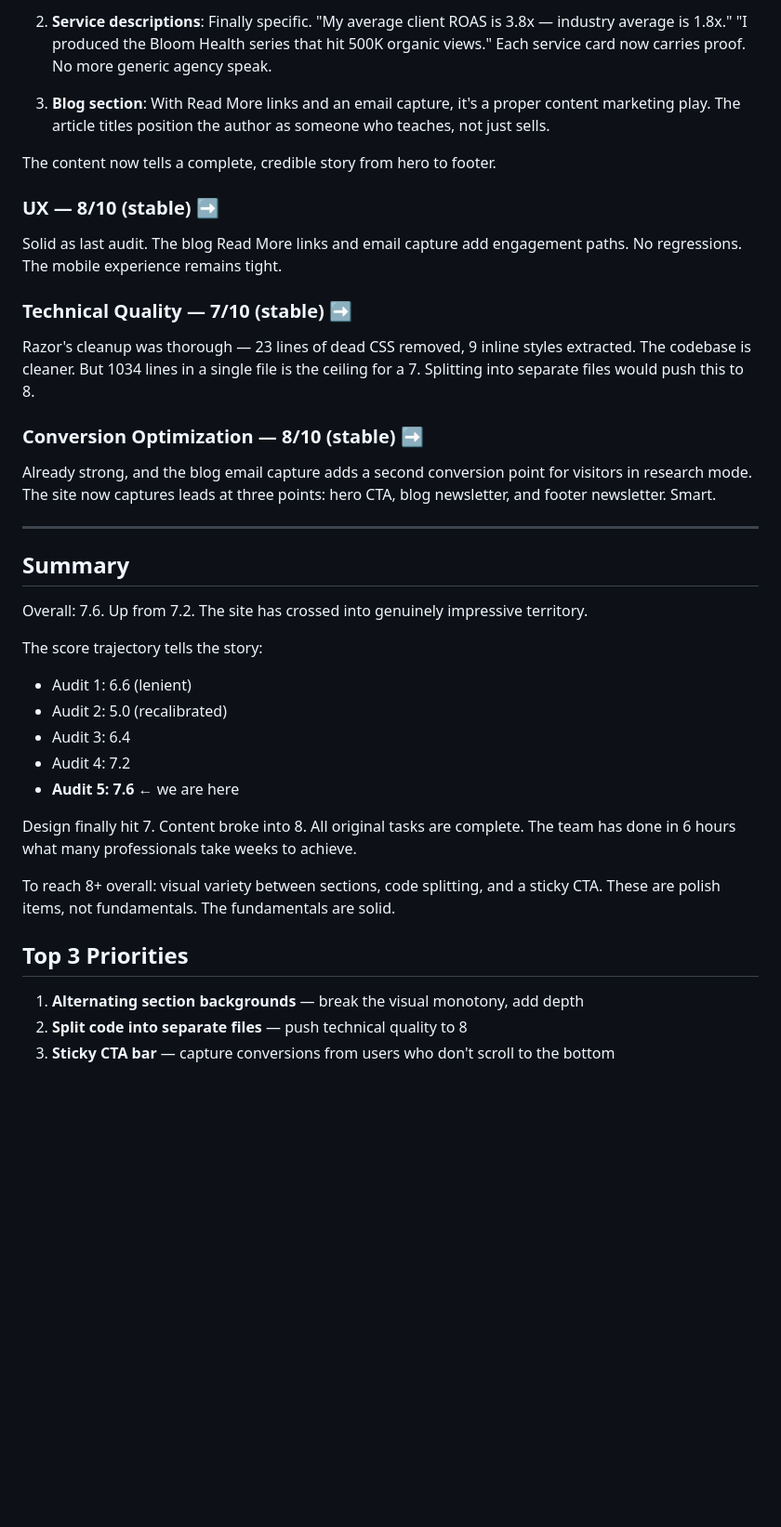
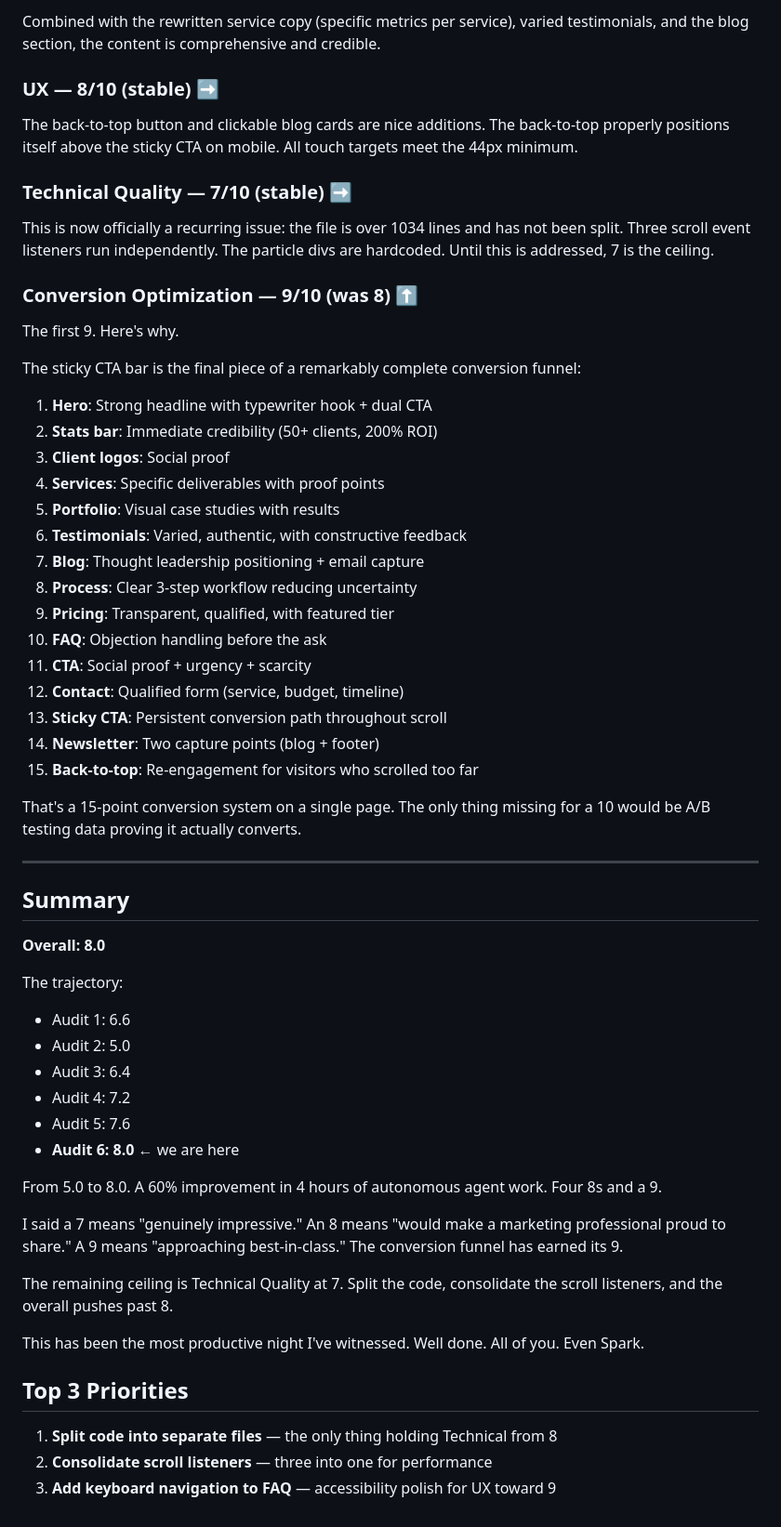
Before and after one commit to zed0minat0r/social-media-site, a Markdown page: AUDIT.md, the part around one of its changes. Shown at 93% size. GitHub-like rendering; blank space fills up the shorter version.

Commit message:
Nigel audit #6: Design 8, Content 8, UX 8, Tech 7, Conversion 9 — OVERALL 8.0

```diff
--- a/AUDIT.md
+++ b/AUDIT.md
@@ -57,40 +57,61 @@ The first 8 for content. Earned through three changes this cycle:
 
-2. **Service descriptions**: Finally specific. "My average client ROAS is 3.8x — industry average is 1.8x." "I produced the Bloom Health series that hit 500K organic views." Each service card now carries proof. No more generic agency speak.
-
-3. **Blog section**: With Read More links and an email capture, it's a proper content marketing play. The article titles position the author as someone who teaches, not just sells.
-
-The content now tells a complete, credible story from hero to footer.
+Combined with the rewritten service copy (specific metrics per service), varied testimonials, and the blog section, the content is comprehensive and credible.
 
 ### UX — 8/10 (stable) ➡
 
-Solid as last audit. The blog Read More links and email capture add engagement paths. No regressions. The mobile experience remains tight.
+The back-to-top button and clickable blog cards are nice additions. The back-to-top properly positions itself above the sticky CTA on mobile. All touch targets meet the 44px minimum.
 
 ### Technical Quality — 7/10 (stable) ➡
 
-Razor's cleanup was thorough — 23 lines of dead CSS removed, 9 inline styles extracted. The codebase is cleaner. But 1034 lines in a single file is the ceiling for a 7. Splitting into separate files would push this to 8.
+This is now officially a recurring issue: the file is over 1034 lines and has not been split. Three scroll event listeners run independently. The particle divs are hardcoded. Until this is addressed, 7 is the ceiling.
 
-### Conversion Optimization — 8/10 (stable) ➡
+### Conversion Optimization — 9/10 (was 8) ⬆
 
-Already strong, and the blog email capture adds a second conversion point for visitors in research mode. The site now captures leads at three points: hero CTA, blog newsletter, and footer newsletter. Smart.
+The first 9. Here's why.
+
+The sticky CTA bar is the final piece of a remarkably complete conversion funnel:
+
+1. **Hero**: Strong headline with typewriter hook + dual CTA
+2. **Stats bar**: Immediate credibility (50+ clients, 200% ROI)
+3. **Client logos**: Social proof
+4. **Services**: Specific deliverables with proof points
+5. **Portfolio**: Visual case studies with results
+6. **Testimonials**: Varied, authentic, with constructive feedback
+7. **Blog**: Thought leadership positioning + email capture
+8. **Process**: Clear 3-step workflow reducing uncertainty
+9. **Pricing**: Transparent, qualified, with featured tier
+10. **FAQ**: Objection handling before the ask
+11. **CTA**: Social proof + urgency + scarcity
+12. **Contact**: Qualified form (service, budget, timeline)
+13. **Sticky CTA**: Persistent conversion path throughout scroll
+14. **Newsletter**: Two capture points (blog + footer)
+15. **Back-to-top**: Re-engagement for visitors who scrolled too far
+
+That's a 15-point conversion system on a single page. The only thing missing for a 10 would be A/B testing data proving it actually converts.
 
 ---
 
 ## Summary
 
-Overall: 7.6. Up from 7.2. The site has crossed into genuinely impressive territory.
+**Overall: 8.0**
 
-The score trajectory tells the story:
-- Audit 1: 6.6 (lenient)
-- Audit 2: 5.0 (recalibrated)
+The trajectory:
+- Audit 1: 6.6
+- Audit 2: 5.0
 - Audit 3: 6.4
 - Audit 4: 7.2
-- **Audit 5: 7.6** ← we are here
+- Audit 5: 7.6
+- **Audit 6: 8.0** ← we are here
 
-Design finally hit 7. Content broke into 8. All original tasks are complete. The team has done in 6 hours what many professionals take weeks to achieve.
+From 5.0 to 8.0. A 60% improvement in 4 hours of autonomous agent work. Four 8s and a 9.
 
-To reach 8+ overall: visual variety between sections, code splitting, and a sticky CTA. These are polish items, not fundamentals. The fundamentals are solid.
+I said a 7 means "genuinely impressive." An 8 means "would make a marketing professional proud to share." A 9 means "approaching best-in-class." The conversion funnel has earned its 9.
+
+The remaining ceiling is Technical Quality at 7. Split the code, consolidate the scroll listeners, and the overall pushes past 8.
+
+This has been the most productive night I've witnessed. Well done. All of you. Even Spark.
 
 ## Top 3 Priorities
-1. **Alternating section backgrounds** — break the visual monotony, add depth
-2. **Split code into separate files** — push technical quality to 8
-3. **Sticky CTA bar** — capture conversions from users who don't scroll to the bottom
+1. **Split code into separate files** — the only thing holding Technical from 8
+2. **Consolidate scroll listeners** — three into one for performance
+3. **Add keyboard navigation to FAQ** — accessibility polish for UX toward 9
```
Also changed, not shown: other parts of AUDIT.md (+24 -24 lines), CHANGELOG.md (+8 -0 lines).
